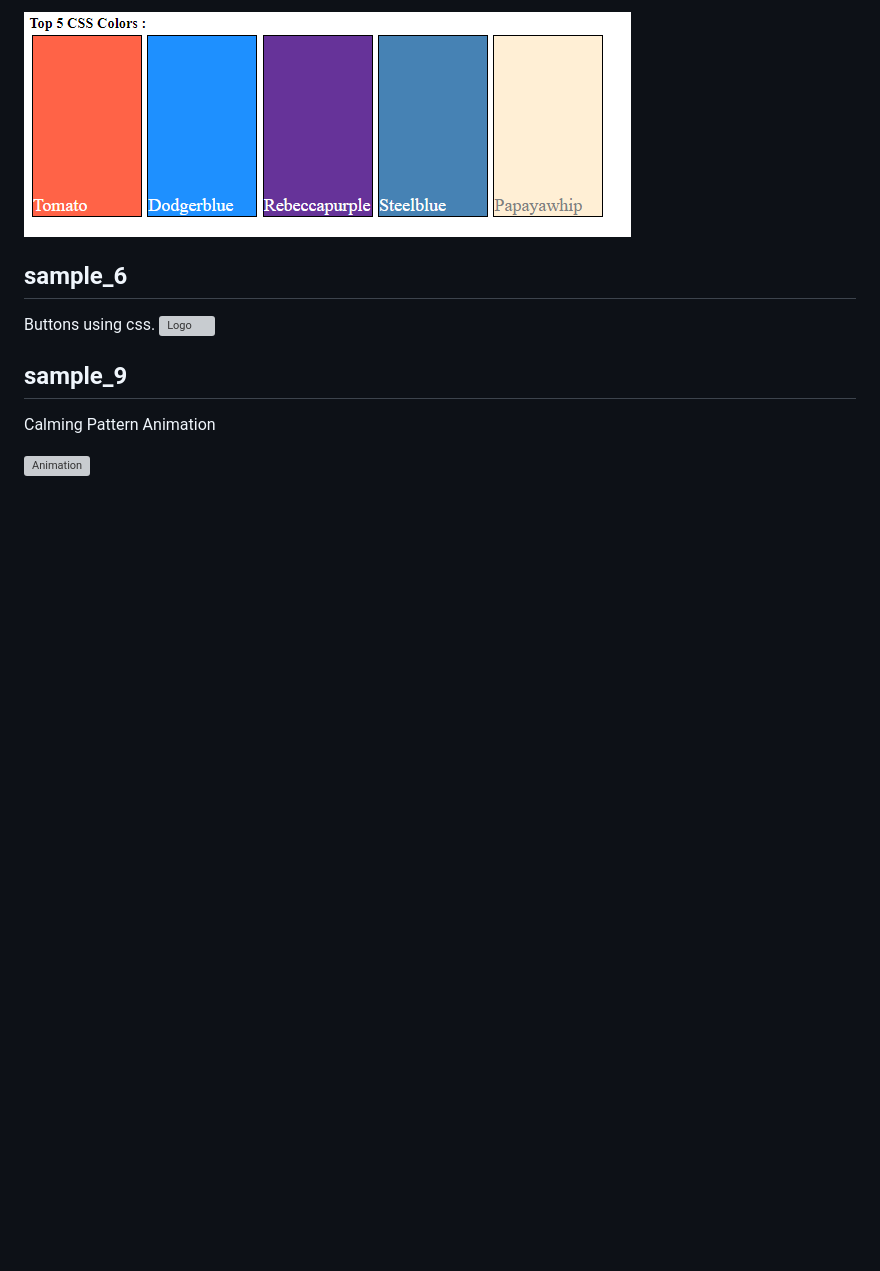
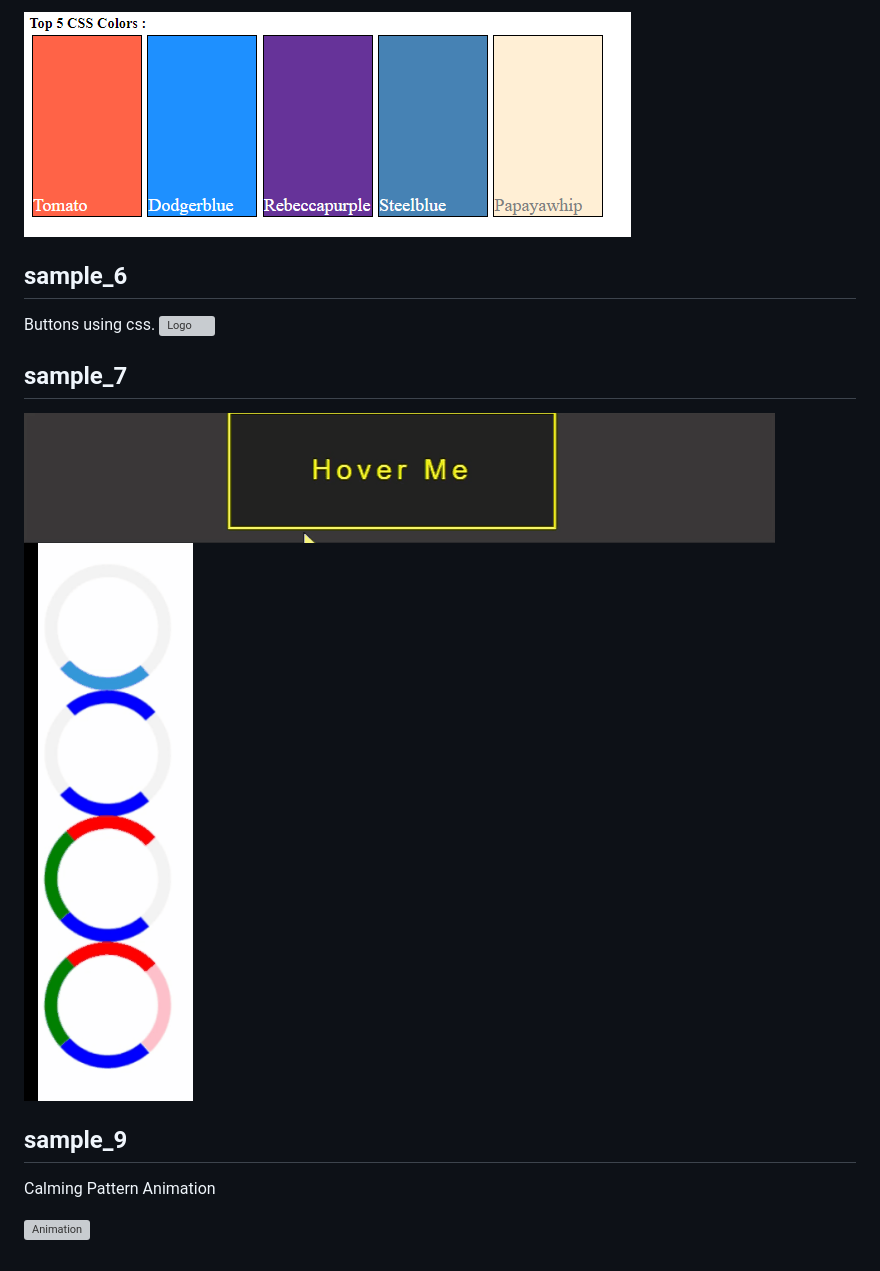
Before and after one commit to mailtodanish/CSS-Samples, a Markdown page: README.md, the part around the change. Drawn GitHub-style; pictures changed too: CSS_SAMPLE_7/img/CPT2210071952-751x130.gif (added), CSS_SAMPLE_7/img/CPT2210071953-204x673.gif (added); blank space fills up the shorter version; grey boxes are pictures that could not be loaded.

```diff
--- a/README.md
+++ b/README.md
@@ -41,6 +41,11 @@ Stop using boaring color. my top 5 css colors.
 Buttons using css.
 ![Logo](https://github.com/mailtodanish/CSS-Samples/blob/main/CSS_SAMPLE_6/img/button.png)
 
+## sample_7
+
+![Logo](https://github.com/mailtodanish/CSS-Samples/blob/main/CSS_SAMPLE_7/img/CPT2210071952-751x130.gif)
+![Logo](https://github.com/mailtodanish/CSS-Samples/blob/main/CSS_SAMPLE_7/img/CPT2210071953-204x673.gif)
+
 ## sample_9
 
 Calming Pattern Animation
```
Also changed, not shown: 4 other files.
